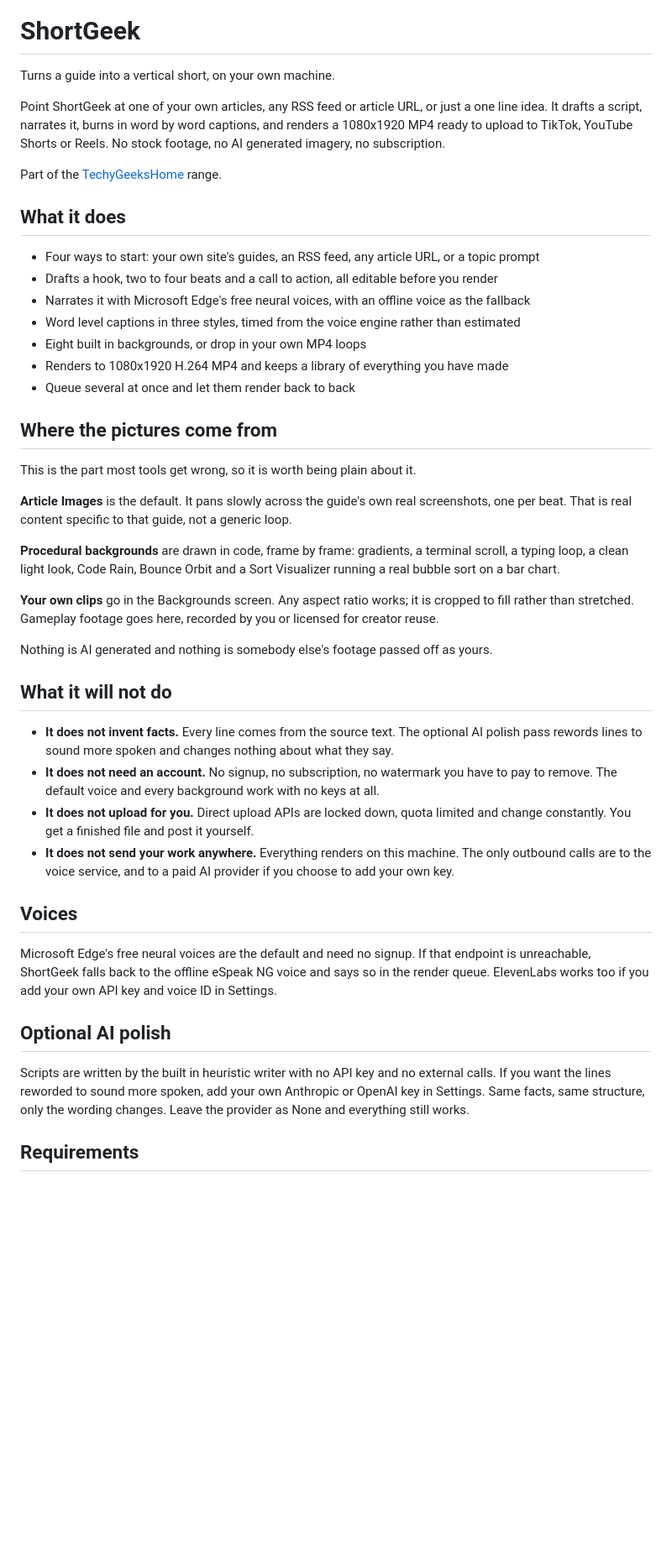
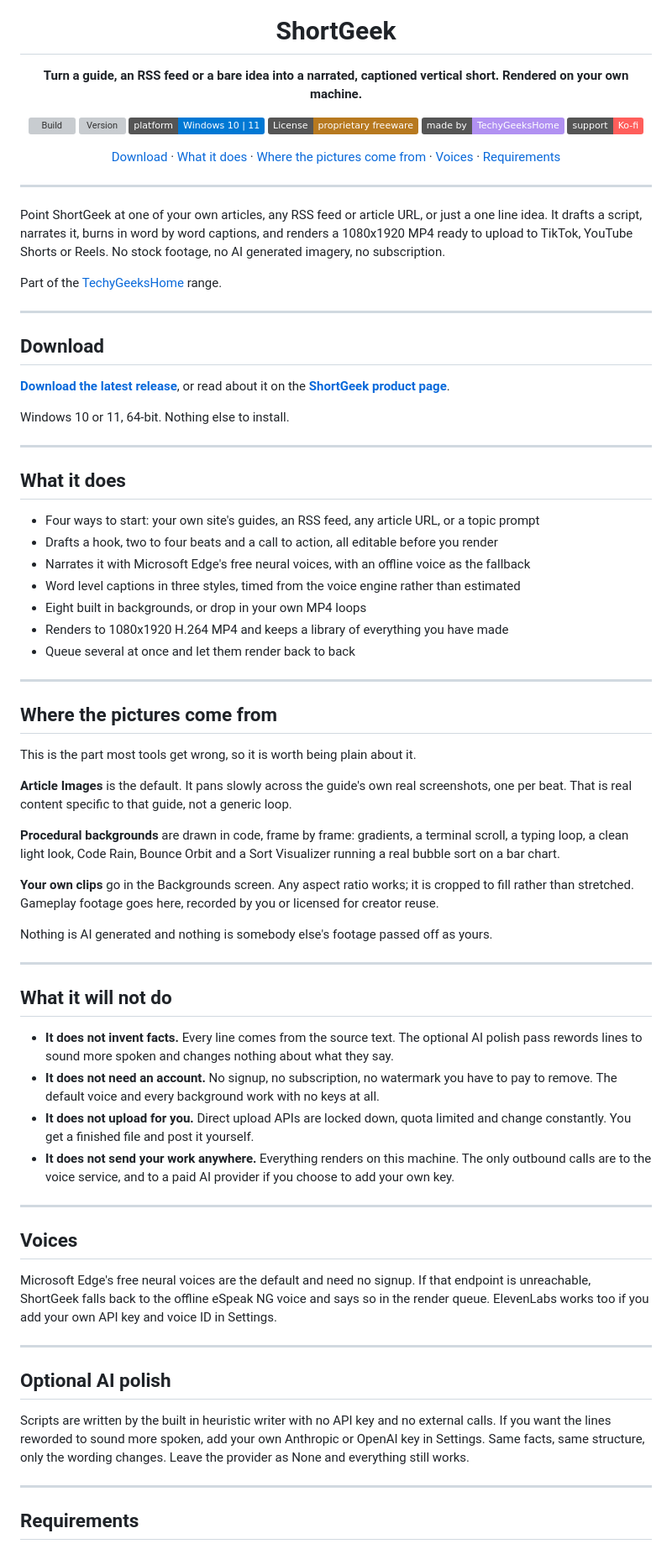
Before and after one commit to techygeekshome/ShortGeek, a Markdown page: README.md, the part around one of its changes. Shown at 84% size. Drawn GitHub-style; badges without logos; blank space fills up the shorter version; grey boxes are pictures that could not be loaded.

Commit message:
Bring the README onto the same layout as the rest of the range

```diff
--- a/README.md
+++ b/README.md
@@ -1,6 +5,19 @@
 # ShortGeek
 
-Turns a guide into a vertical short, on your own machine.
+**Turn a guide, an RSS feed or a bare idea into a narrated, captioned vertical short. Rendered on your own machine.**
+
+[![Build](https://github.com/techygeekshome/ShortGeek/actions/workflows/build-windows.yml/badge.svg)](https://github.com/techygeekshome/ShortGeek/actions/workflows/build-windows.yml)
+[![Version](https://img.shields.io/github/v/release/techygeekshome/ShortGeek?label=version&color=4c9bff)](https://github.com/techygeekshome/ShortGeek/releases)
+[![Platform](https://img.shields.io/badge/platform-Windows%2010%20%7C%2011-0078d4)](#download)
+[![License](https://img.shields.io/badge/License-proprietary%20freeware-b7791f)](LICENSE)
+[![Made by TechyGeeksHome](https://img.shields.io/badge/made%20by-TechyGeeksHome-b191f2)](https://techygeekshome.info)
+[![Support on Ko-fi](https://img.shields.io/badge/support-Ko--fi-ff5e5b)](https://ko-fi.com/techygeekshome)
+
+[Download](#download) · [What it does](#what-it-does) · [Where the pictures come from](#where-the-pictures-come-from) · [Voices](#voices) · [Requirements](#requirements)
+
+</div>
+
+---
 
 Point ShortGeek at one of your own articles, any RSS feed or article URL, or just a one line idea.
 It drafts a script, narrates it, burns in word by word captions, and renders a 1080x1920 MP4 ready
@@ -8,6 +25,17 @@ to upload to TikTok, YouTube Shorts or Reels. No stock footage, no AI generated
 subscription.
 
 Part of the [TechyGeeksHome](https://techygeekshome.info/geek-tools/) range.
+
+---
+
+## Download
+
+**[Download the latest release](https://github.com/techygeekshome/ShortGeek/releases/latest)**, or read about it on the
+**[ShortGeek product page](https://techygeekshome.info/shortgeek/)**.
+
+Windows 10 or 11, 64-bit. Nothing else to install.
+
+---
 
 ## What it does
 
@@ -18,6 +46,8 @@ Part of the [TechyGeeksHome](https://techygeekshome.info/geek-tools/) range.
 - Eight built in backgrounds, or drop in your own MP4 loops
 - Renders to 1080x1920 H.264 MP4 and keeps a library of everything you have made
 - Queue several at once and let them render back to back
+
+---
 
 ## Where the pictures come from
 
@@ -35,6 +65,8 @@ rather than stretched. Gameplay footage goes here, recorded by you or licensed f
 
 Nothing is AI generated and nothing is somebody else's footage passed off as yours.
 
+---
+
 ## What it will not do
 
 - **It does not invent facts.** Every line comes from the source text. The optional AI polish pass
@@ -46,11 +78,15 @@ Nothing is AI generated and nothing is somebody else's footage passed off as you
 - **It does not send your work anywhere.** Everything renders on this machine. The only outbound
   calls are to the voice service, and to a paid AI provider if you choose to add your own key.
 
+---
+
 ## Voices
 
 Microsoft Edge's free neural voices are the default and need no signup. If that endpoint is
 unreachable, ShortGeek falls back to the offline eSpeak NG voice and says so in the render queue.
 ElevenLabs works too if you add your own API key and voice ID in Settings.
+
+---
 
 ## Optional AI polish
 
@@ -59,6 +95,8 @@ want the lines reworded to sound more spoken, add your own Anthropic or OpenAI k
 Same facts, same structure, only the wording changes. Leave the provider as None and everything
 still works.
 
+---
+
 ## Requirements
 
 Windows 10 version 1809 or later, 64-bit. The installer bundles Python and ffmpeg, so there is
```
Also changed, not shown: other parts of README.md (+10 -0 lines).
